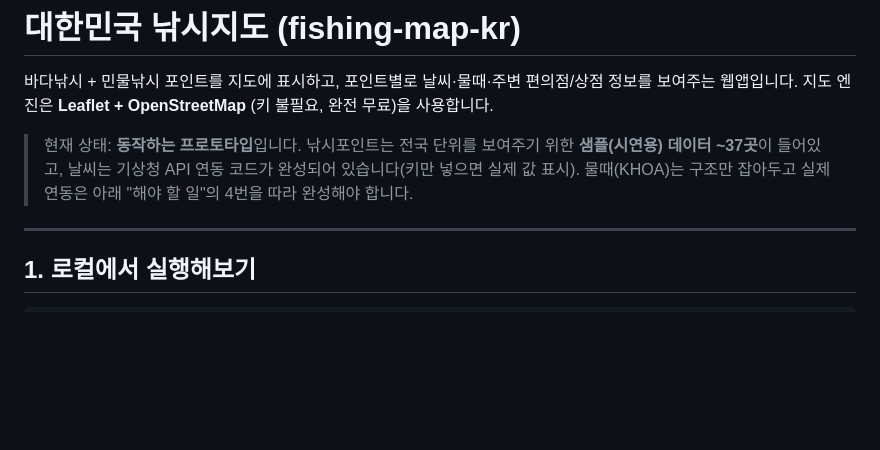
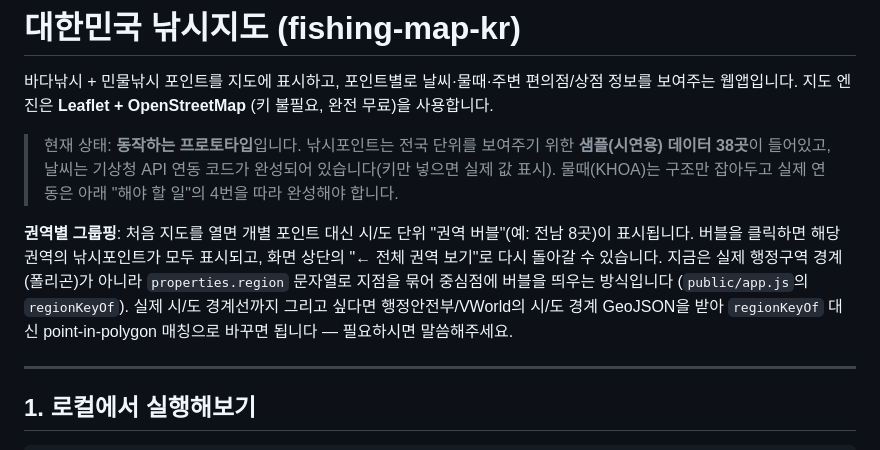
Before and after one commit to brush-u/fishing-map-kr, a Markdown page: README.md, the part around the change. GitHub-like rendering; blank space fills up the shorter version.

Commit message:
Document region-grouping feature in README

```diff
--- a/README.md
+++ b/README.md
@@ -3,9 +3,15 @@
 바다낚시 + 민물낚시 포인트를 지도에 표시하고, 포인트별로 날씨·물때·주변 편의점/상점 정보를 보여주는 웹앱입니다.
 지도 엔진은 **Leaflet + OpenStreetMap** (키 불필요, 완전 무료)을 사용합니다.
 
-> 현재 상태: **동작하는 프로토타입**입니다. 낚시포인트는 전국 단위를 보여주기 위한 **샘플(시연용) 데이터 ~37곳**이 들어있고,
+> 현재 상태: **동작하는 프로토타입**입니다. 낚시포인트는 전국 단위를 보여주기 위한 **샘플(시연용) 데이터 38곳**이 들어있고,
 > 날씨는 기상청 API 연동 코드가 완성되어 있습니다(키만 넣으면 실제 값 표시). 물때(KHOA)는 구조만 잡아두고
 > 실제 연동은 아래 "해야 할 일"의 4번을 따라 완성해야 합니다.
+
+**권역별 그룹핑**: 처음 지도를 열면 개별 포인트 대신 시/도 단위 "권역 버블"(예: 전남 8곳)이 표시됩니다.
+버블을 클릭하면 해당 권역의 낚시포인트가 모두 표시되고, 화면 상단의 "← 전체 권역 보기"로 다시 돌아갈 수 있습니다.
+지금은 실제 행정구역 경계(폴리곤)가 아니라 `properties.region` 문자열로 지점을 묶어 중심점에 버블을 띄우는 방식입니다
+(`public/app.js`의 `regionKeyOf`). 실제 시/도 경계선까지 그리고 싶다면 행정안전부/VWorld의 시/도 경계 GeoJSON을
+받아 `regionKeyOf` 대신 point-in-polygon 매칭으로 바꾸면 됩니다 — 필요하시면 말씀해주세요.
 
 ---
 
```
